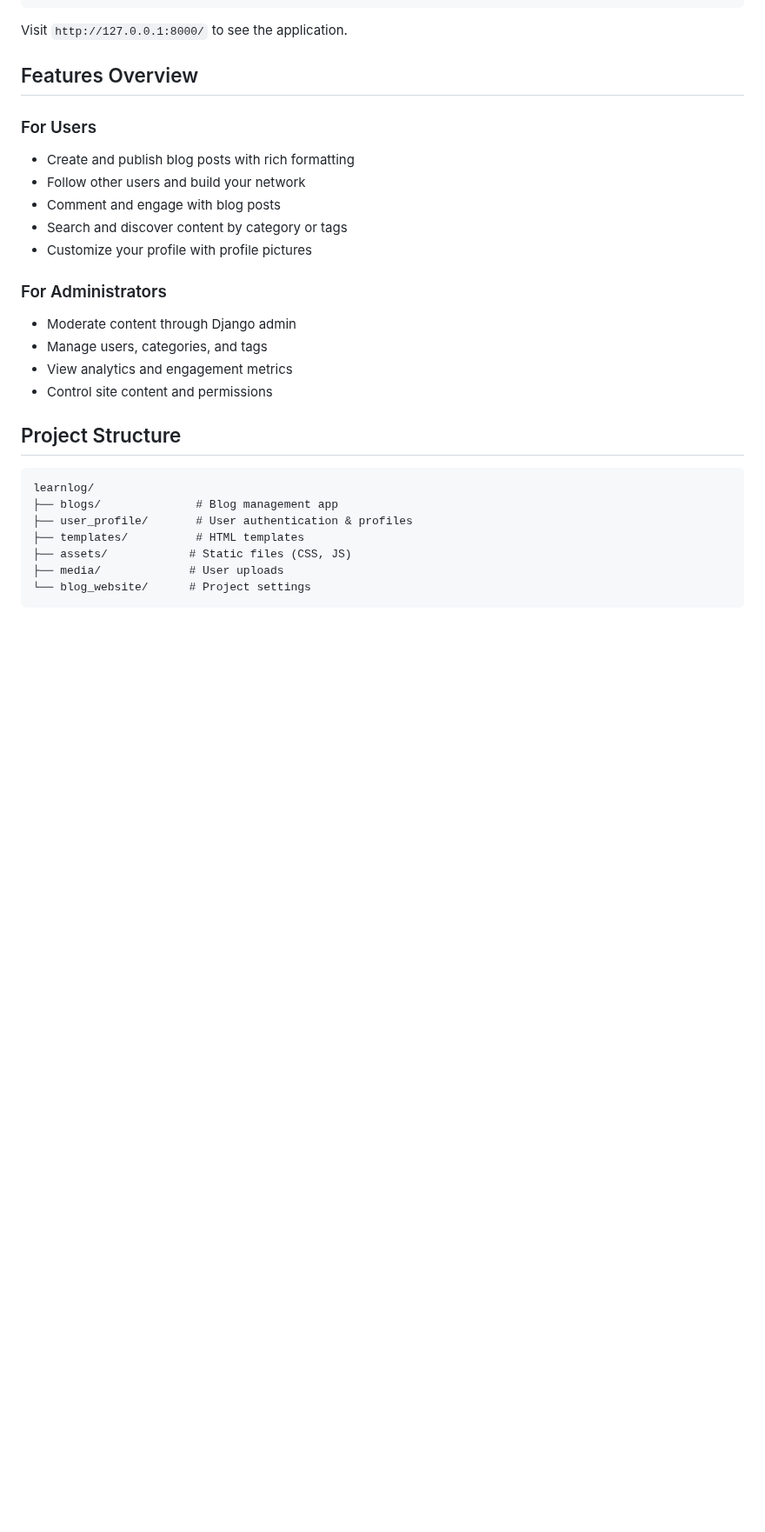
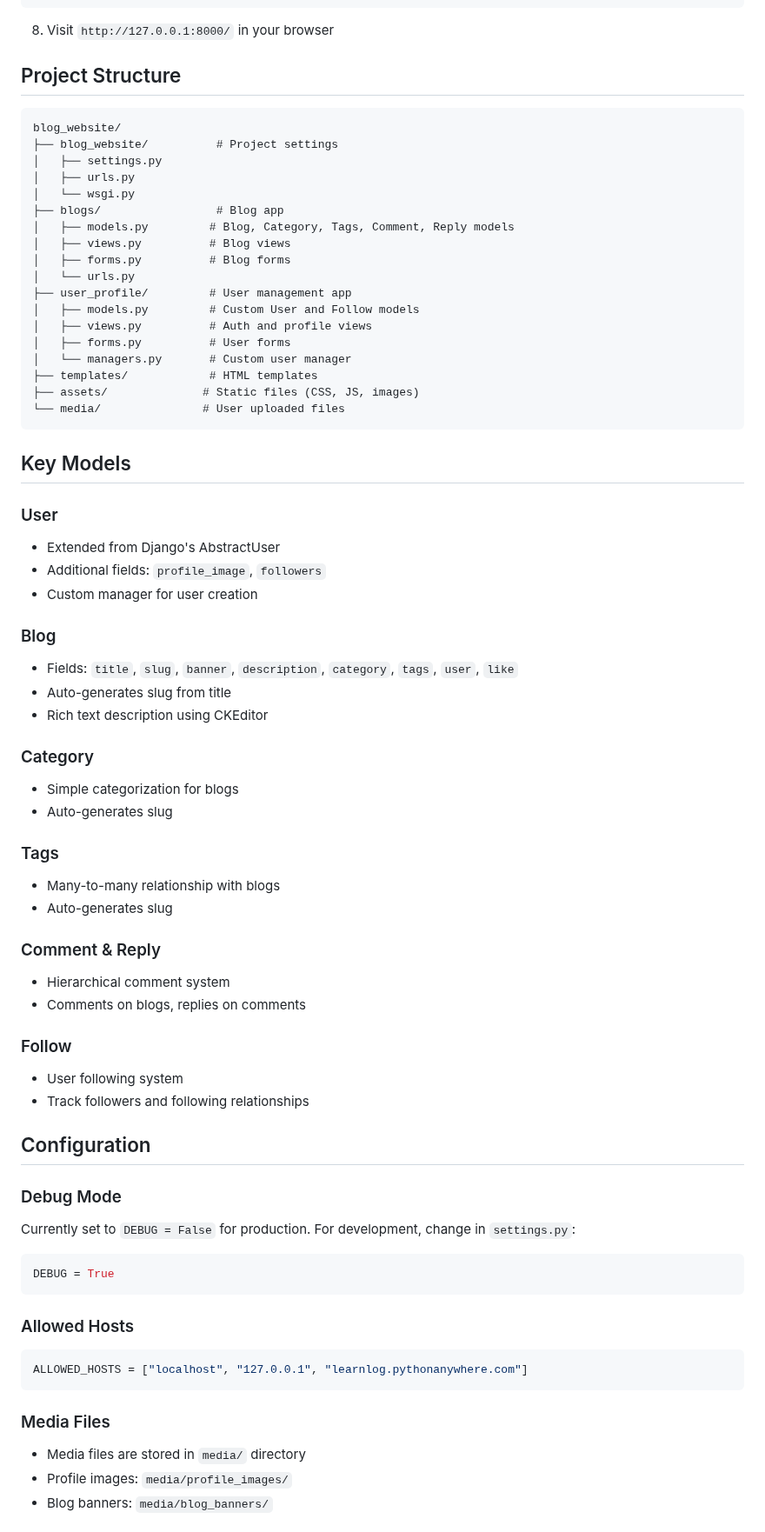
Before and after one commit to MNR-Tushar/Blogs, a Markdown page: README.md, the part around one of its changes. Shown at 87% size. Drawn GitHub-style; blank space fills up the shorter version.

Commit message:
Revise README for LearnLog Django Blog Platform
Updated project description, features, and installation instructions for LearnLog.

````diff
--- a/README.md
+++ b/README.md
@@ -84,31 +78,74 @@ python manage.py createsuperuser
 python manage.py runserver
 ```
 
-Visit `http://127.0.0.1:8000/` to see the application.
-
-## Features Overview
-
-### For Users
-- Create and publish blog posts with rich formatting
-- Follow other users and build your network
-- Comment and engage with blog posts
-- Search and discover content by category or tags
-- Customize your profile with profile pictures
-
-### For Administrators
-- Moderate content through Django admin
-- Manage users, categories, and tags
-- View analytics and engagement metrics
-- Control site content and permissions
+8. Visit `http://127.0.0.1:8000/` in your browser
 
 ## Project Structure
 
 ```
-learnlog/
-├── blogs/              # Blog management app
-├── user_profile/       # User authentication & profiles
-├── templates/          # HTML templates
-├── assets/            # Static files (CSS, JS)
-├── media/             # User uploads
-└── blog_website/      # Project settings
+blog_website/
+├── blog_website/          # Project settings
+│   ├── settings.py
+│   ├── urls.py
+│   └── wsgi.py
+├── blogs/                 # Blog app
+│   ├── models.py         # Blog, Category, Tags, Comment, Reply models
+│   ├── views.py          # Blog views
+│   ├── forms.py          # Blog forms
+│   └── urls.py
+├── user_profile/         # User management app
+│   ├── models.py         # Custom User and Follow models
+│   ├── views.py          # Auth and profile views
+│   ├── forms.py          # User forms
+│   └── managers.py       # Custom user manager
+├── templates/            # HTML templates
+├── assets/              # Static files (CSS, JS, images)
+└── media/               # User uploaded files
 ```
+
+## Key Models
+
+### User
+- Extended from Django's AbstractUser
+- Additional fields: `profile_image`, `followers`
+- Custom manager for user creation
+
+### Blog
+- Fields: `title`, `slug`, `banner`, `description`, `category`, `tags`, `user`, `like`
+- Auto-generates slug from title
+- Rich text description using CKEditor
+
+### Category
+- Simple categorization for blogs
+- Auto-generates slug
+
+### Tags
+- Many-to-many relationship with blogs
+- Auto-generates slug
+
+### Comment & Reply
+- Hierarchical comment system
+- Comments on blogs, replies on comments
+
+### Follow
+- User following system
+- Track followers and following relationships
+
+## Configuration
+
+### Debug Mode
+Currently set to `DEBUG = False` for production. For development, change in `settings.py`:
+```python
+DEBUG = True
+```
+
+### Allowed Hosts
+```python
+ALLOWED_HOSTS = ["localhost", "127.0.0.1", "learnlog.pythonanywhere.com"]
+```
+
+### Media Files
+- Media files are stored in `media/` directory
+- Profile images: `media/profile_images/`
+- Blog banners: `media/blog_banners/`
+
````
Also changed, not shown: other parts of README.md (+165 -94 lines).
